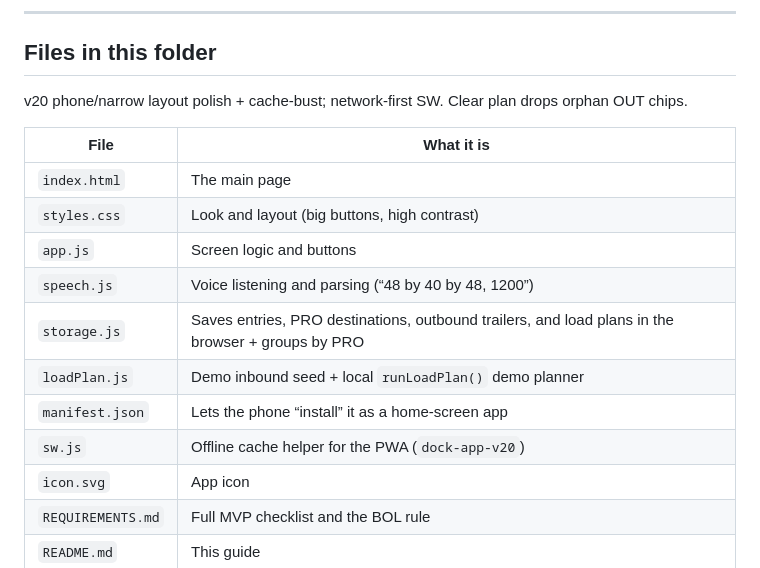
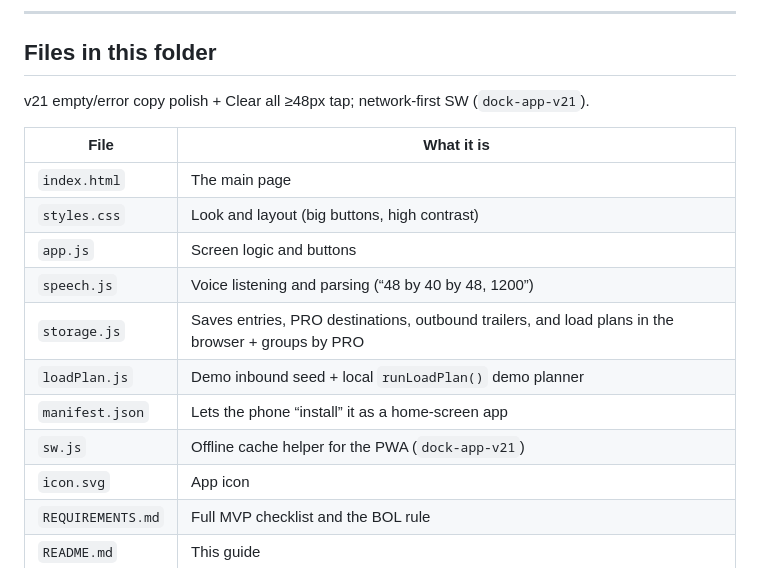
Before and after one commit to mummerone/dock_app, a Markdown page: README.md, the part around the change. GitHub-like rendering.

Commit message:
Empty/error polish + bigger Clear all (v21)

```diff
--- a/README.md
+++ b/README.md
@@ -143,7 +143,7 @@ Works even if some pieces were logged before destination existed.
 
 ## Files in this folder
 
-v20 phone/narrow layout polish + cache-bust; network-first SW. Clear plan drops orphan OUT chips.
+v21 empty/error copy polish + Clear all ≥48px tap; network-first SW (`dock-app-v21`).
 
 
 | File | What it is |
@@ -155,7 +155,7 @@ v20 phone/narrow layout polish + cache-bust; network-first SW. Clear plan drops
 | `storage.js` | Saves entries, PRO destinations, outbound trailers, and load plans in the browser + groups by PRO |
 | `loadPlan.js` | Demo inbound seed + local `runLoadPlan()` demo planner |
 | `manifest.json` | Lets the phone “install” it as a home-screen app |
-| `sw.js` | Offline cache helper for the PWA (`dock-app-v20`) |
+| `sw.js` | Offline cache helper for the PWA (`dock-app-v21`) |
 | `icon.svg` | App icon |
 | `REQUIREMENTS.md` | Full MVP checklist and the BOL rule |
 | `README.md` | This guide |
```
